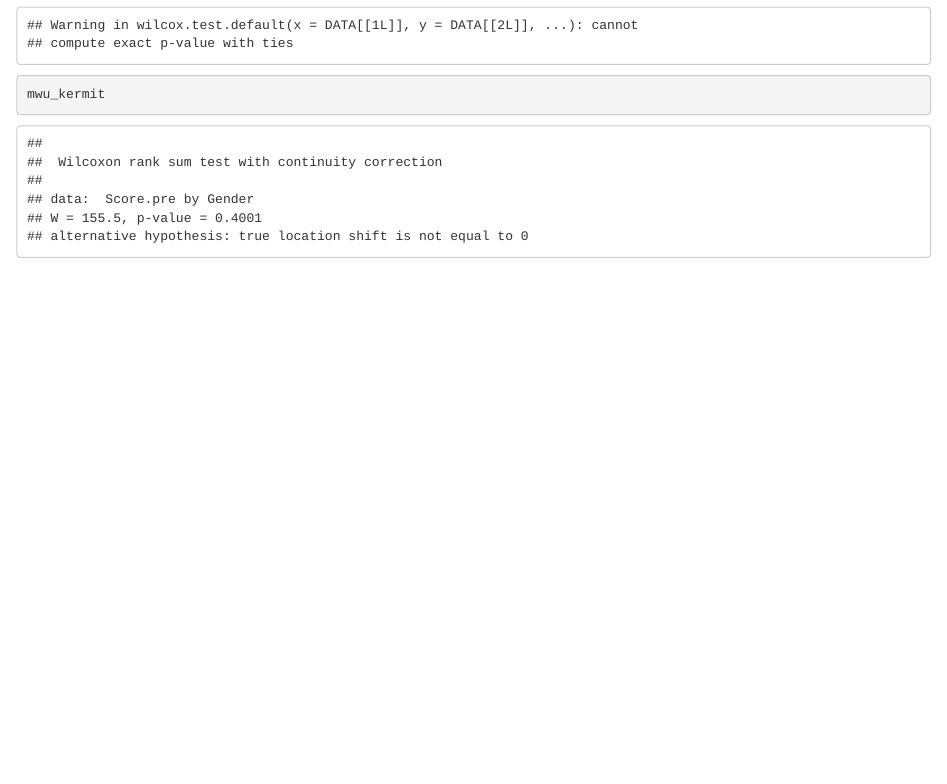
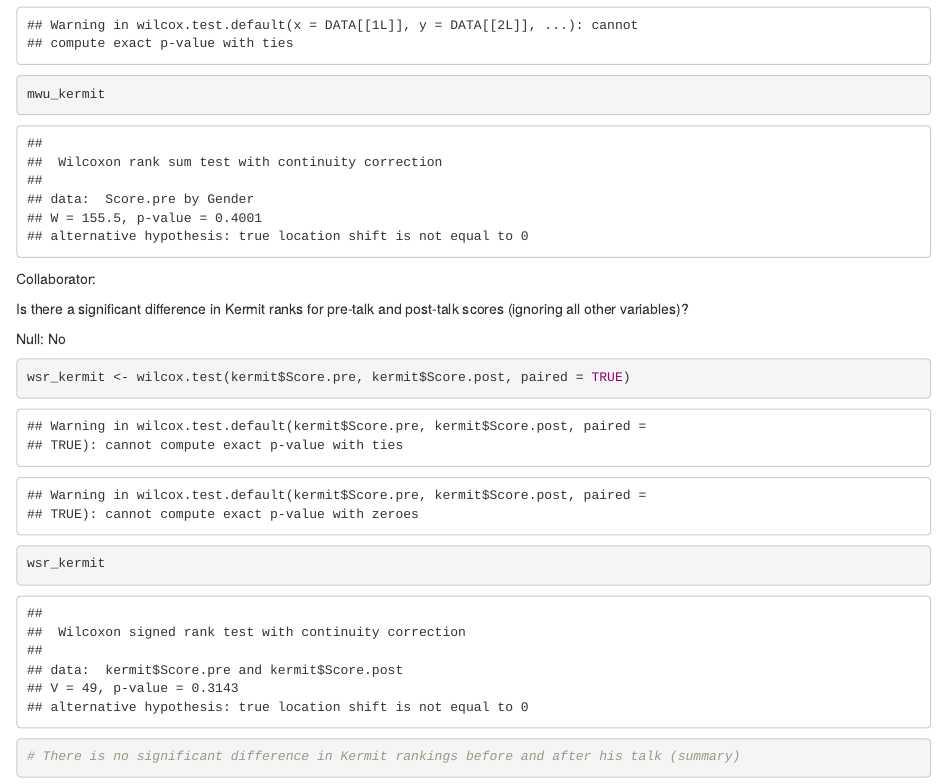
Before and after one commit to juansilvaira/lab-7-rank-juan, an R Markdown document (lab-7-rank.Rmd): the page in a window 1100 px wide, from 1930 px down. Rendered offline with R 4.5, knitr and Pandoc, with nearby package versions.

Commit message:
wsr test

````diff
--- a/lab-7-rank.Rmd
+++ b/lab-7-rank.Rmd
@@ -42,3 +42,19 @@ mwu_kermit <- kermit %>%
 mwu_kermit
 
 ```
+
+Collaborator:
+
+Is there a significant difference in Kermit ranks for pre-talk and post-talk scores (ignoring all other variables)?
+
+Null: No
+
+```{r}
+
+
+wsr_kermit <- wilcox.test(kermit$Score.pre, kermit$Score.post, paired = TRUE)
+wsr_kermit
+
+
+# There is no significant difference in Kermit rankings before and after his talk (summary)
+```
````
